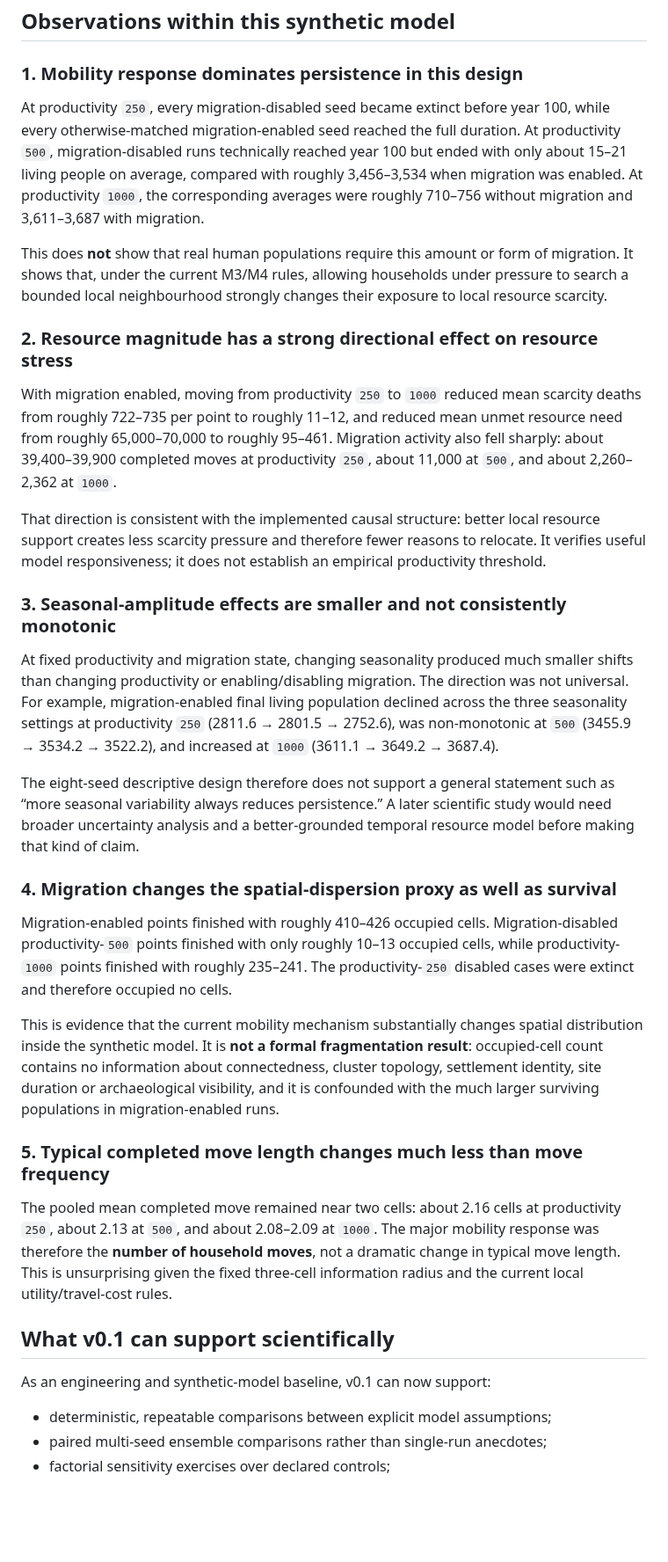
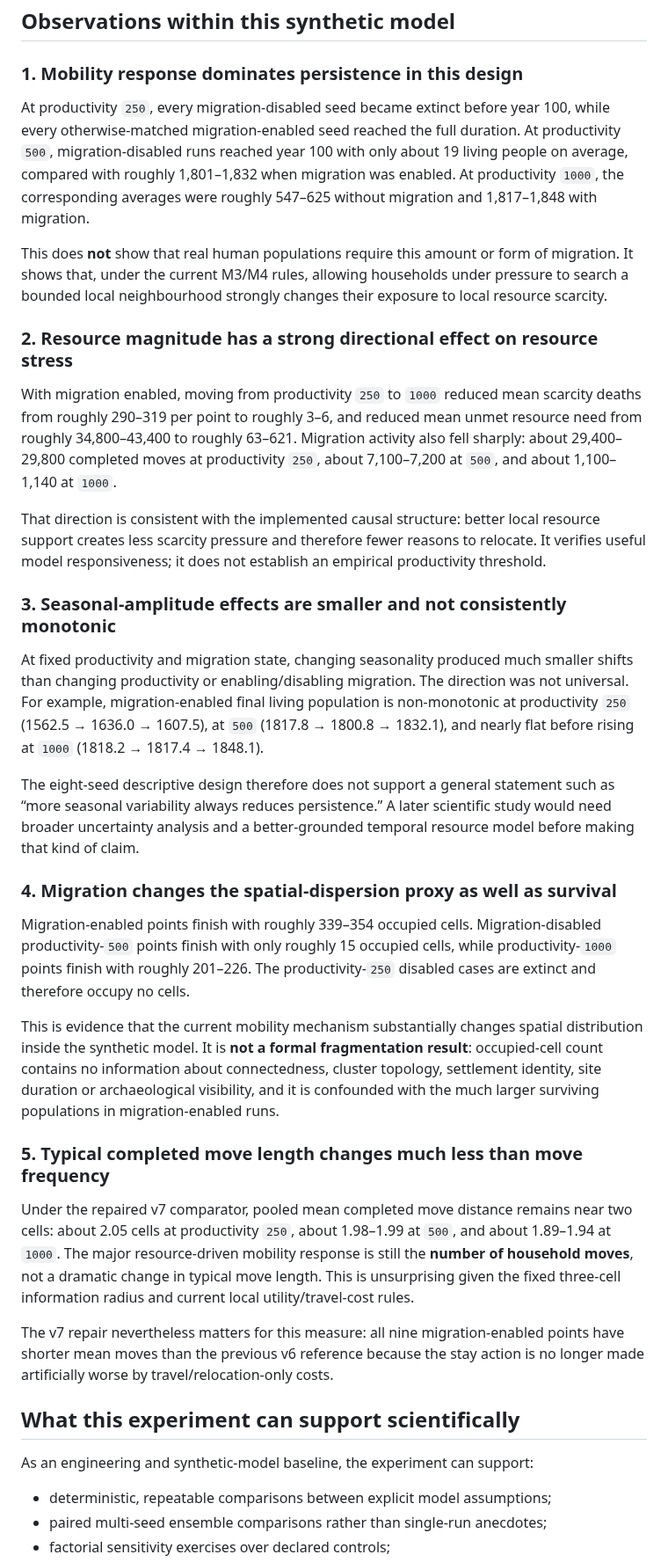
Before and after one commit to Datengu/anthrosim, a Markdown page: docs/research/resource-variability-v0.1.md, the part around one of its changes. Shown at 88% size. Rendered like a GitHub page; blank space fills up the shorter version.

Commit message:
docs: align M7.6 narrative with v7 reference

```diff
--- a/docs/research/resource-variability-v0.1.md
+++ b/docs/research/resource-variability-v0.1.md
@@ -86,35 +99,37 @@ Full unrounded values for this reference execution are preserved in `experiments
 
 ### 1. Mobility response dominates persistence in this design
 
-At productivity `250`, every migration-disabled seed became extinct before year 100, while every otherwise-matched migration-enabled seed reached the full duration. At productivity `500`, migration-disabled runs technically reached year 100 but ended with only about 15–21 living people on average, compared with roughly 3,456–3,534 when migration was enabled. At productivity `1000`, the corresponding averages were roughly 710–756 without migration and 3,611–3,687 with migration.
+At productivity `250`, every migration-disabled seed became extinct before year 100, while every otherwise-matched migration-enabled seed reached the full duration. At productivity `500`, migration-disabled runs reached year 100 with only about 19 living people on average, compared with roughly 1,801–1,832 when migration was enabled. At productivity `1000`, the corresponding averages were roughly 547–625 without migration and 1,817–1,848 with migration.
 
 This does **not** show that real human populations require this amount or form of migration. It shows that, under the current M3/M4 rules, allowing households under pressure to search a bounded local neighbourhood strongly changes their exposure to local resource scarcity.
 
 ### 2. Resource magnitude has a strong directional effect on resource stress
 
-With migration enabled, moving from productivity `250` to `1000` reduced mean scarcity deaths from roughly 722–735 per point to roughly 11–12, and reduced mean unmet resource need from roughly 65,000–70,000 to roughly 95–461. Migration activity also fell sharply: about 39,400–39,900 completed moves at productivity `250`, about 11,000 at `500`, and about 2,260–2,362 at `1000`.
+With migration enabled, moving from productivity `250` to `1000` reduced mean scarcity deaths from roughly 290–319 per point to roughly 3–6, and reduced mean unmet resource need from roughly 34,800–43,400 to roughly 63–621. Migration activity also fell sharply: about 29,400–29,800 completed moves at productivity `250`, about 7,100–7,200 at `500`, and about 1,100–1,140 at `1000`.
 
 That direction is consistent with the implemented causal structure: better local resource support creates less scarcity pressure and therefore fewer reasons to relocate. It verifies useful model responsiveness; it does not establish an empirical productivity threshold.
 
 ### 3. Seasonal-amplitude effects are smaller and not consistently monotonic
 
-At fixed productivity and migration state, changing seasonality produced much smaller shifts than changing productivity or enabling/disabling migration. The direction was not universal. For example, migration-enabled final living population declined across the three seasonality settings at productivity `250` (2811.6 → 2801.5 → 2752.6), was non-monotonic at `500` (3455.9 → 3534.2 → 3522.2), and increased at `1000` (3611.1 → 3649.2 → 3687.4).
+At fixed productivity and migration state, changing seasonality produced much smaller shifts than changing productivity or enabling/disabling migration. The direction was not universal. For example, migration-enabled final living population is non-monotonic at productivity `250` (1562.5 → 1636.0 → 1607.5), at `500` (1817.8 → 1800.8 → 1832.1), and nearly flat before rising at `1000` (1818.2 → 1817.4 → 1848.1).
 
 The eight-seed descriptive design therefore does not support a general statement such as “more seasonal variability always reduces persistence.” A later scientific study would need broader uncertainty analysis and a better-grounded temporal resource model before making that kind of claim.
 
 ### 4. Migration changes the spatial-dispersion proxy as well as survival
 
-Migration-enabled points finished with roughly 410–426 occupied cells. Migration-disabled productivity-`500` points finished with only roughly 10–13 occupied cells, while productivity-`1000` points finished with roughly 235–241. The productivity-`250` disabled cases were extinct and therefore occupied no cells.
+Migration-enabled points finish with roughly 339–354 occupied cells. Migration-disabled productivity-`500` points finish with only roughly 15 occupied cells, while productivity-`1000` points finish with roughly 201–226. The productivity-`250` disabled cases are extinct and therefore occupy no cells.
 
 This is evidence that the current mobility mechanism substantially changes spatial distribution inside the synthetic model. It is **not a formal fragmentation result**: occupied-cell count contains no information about connectedness, cluster topology, settlement identity, site duration or archaeological visibility, and it is confounded with the much larger surviving populations in migration-enabled runs.
 
 ### 5. Typical completed move length changes much less than move frequency
 
-The pooled mean completed move remained near two cells: about 2.16 cells at productivity `250`, about 2.13 at `500`, and about 2.08–2.09 at `1000`. The major mobility response was therefore the **number of household moves**, not a dramatic change in typical move length. This is unsurprising given the fixed three-cell information radius and the current local utility/travel-cost rules.
+Under the repaired v7 comparator, pooled mean completed move distance remains near two cells: about 2.05 cells at productivity `250`, about 1.98–1.99 at `500`, and about 1.89–1.94 at `1000`. The major resource-driven mobility response is still the **number of household moves**, not a dramatic change in typical move length. This is unsurprising given the fixed three-cell information radius and current local utility/travel-cost rules.
 
-## What v0.1 can support scientifically
+The v7 repair nevertheless matters for this measure: all nine migration-enabled points have shorter mean moves than the previous v6 reference because the stay action is no longer made artificially worse by travel/relocation-only costs.
 
-As an engineering and synthetic-model baseline, v0.1 can now support:
+## What this experiment can support scientifically
+
+As an engineering and synthetic-model baseline, the experiment can support:
 
 - deterministic, repeatable comparisons between explicit model assumptions;
 - paired multi-seed ensemble comparisons rather than single-run anecdotes;
```
Also changed, not shown: other parts of docs/research/resource-variability-v0.1.md (+41 -28 lines).
